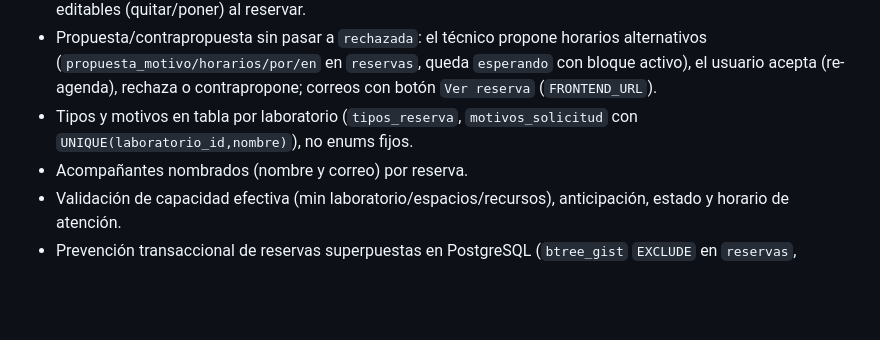
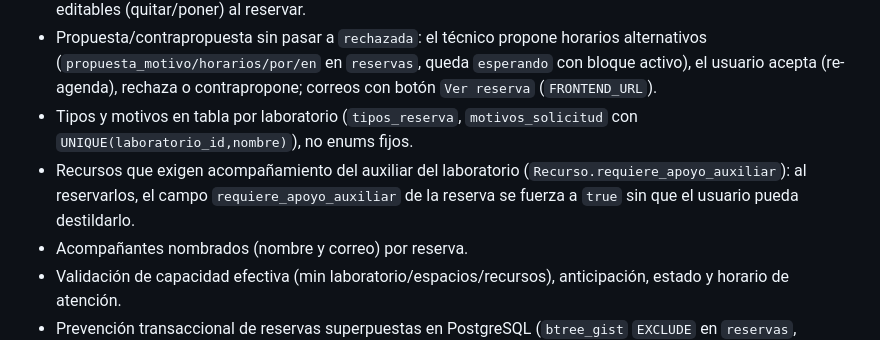
Before and after one commit to Juanmorales177809/reservas-parquei, a Markdown page: README.md, the part around the change. GitHub-like rendering; blank space fills up the shorter version.

```diff
--- a/README.md
+++ b/README.md
@@ -9,6 +9,7 @@ Aplicación web para administrar espacios institucionales, sus recursos y las re
 - Reservas multi-recurso y multi-espacio: al elegir un `Espacio` se pre-seleccionan sus `Recursos` pero son editables (quitar/poner) al reservar.
 - Propuesta/contrapropuesta sin pasar a `rechazada`: el técnico propone horarios alternativos (`propuesta_motivo/horarios/por/en` en `reservas`, queda `esperando` con bloque activo), el usuario acepta (re-agenda), rechaza o contrapropone; correos con botón `Ver reserva` (`FRONTEND_URL`).
 - Tipos y motivos en tabla por laboratorio (`tipos_reserva`, `motivos_solicitud` con `UNIQUE(laboratorio_id,nombre)`), no enums fijos.
+- Recursos que exigen acompañamiento del auxiliar del laboratorio (`Recurso.requiere_apoyo_auxiliar`): al reservarlos, el campo `requiere_apoyo_auxiliar` de la reserva se fuerza a `true` sin que el usuario pueda destildarlo.
 - Acompañantes nombrados (nombre y correo) por reserva.
 - Validación de capacidad efectiva (min laboratorio/espacios/recursos), anticipación, estado y horario de atención.
 - Prevención transaccional de reservas superpuestas en PostgreSQL (`btree_gist` `EXCLUDE` en `reservas`, `reserva_recursos` y `reserva_espacios`).
```
Also changed, not shown: CHANGELOG.md (+2 -1 lines).
